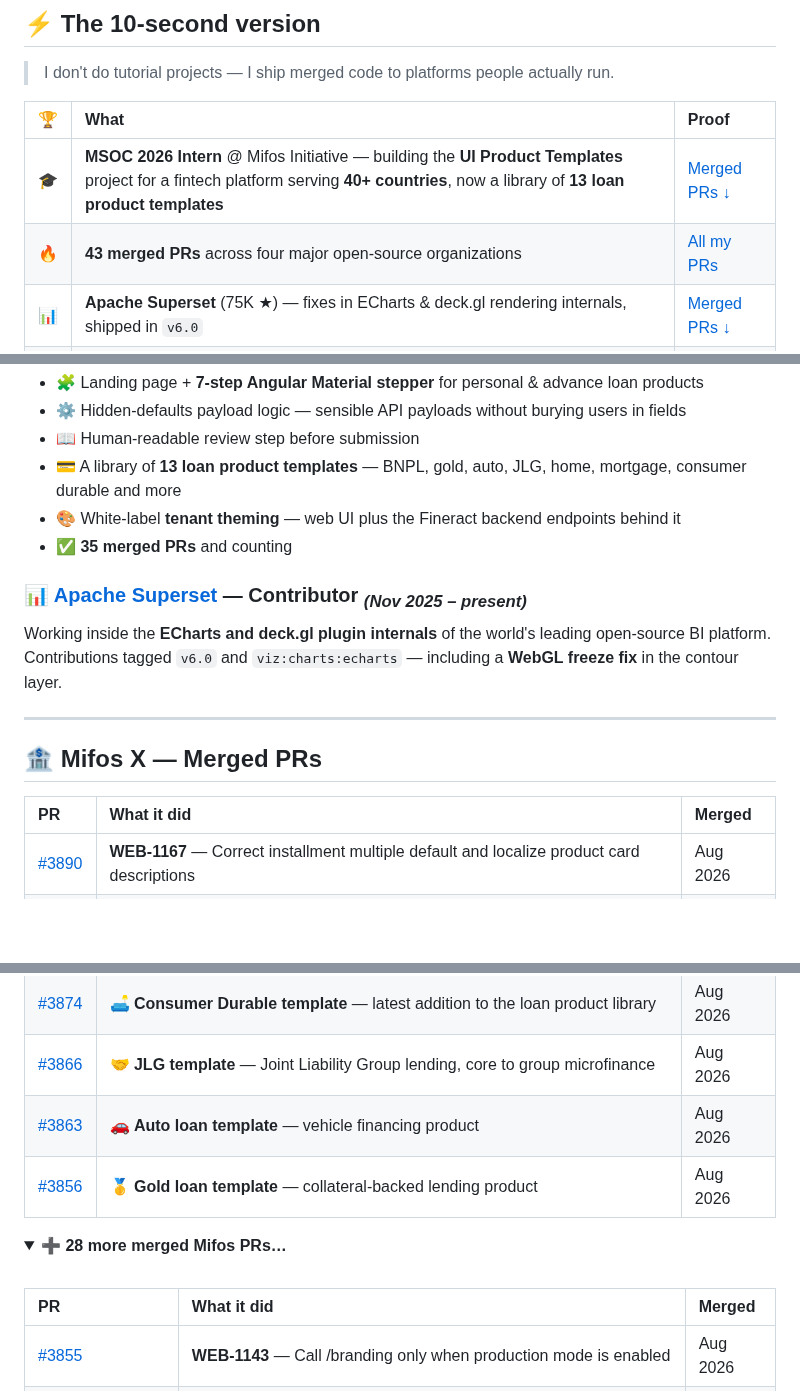
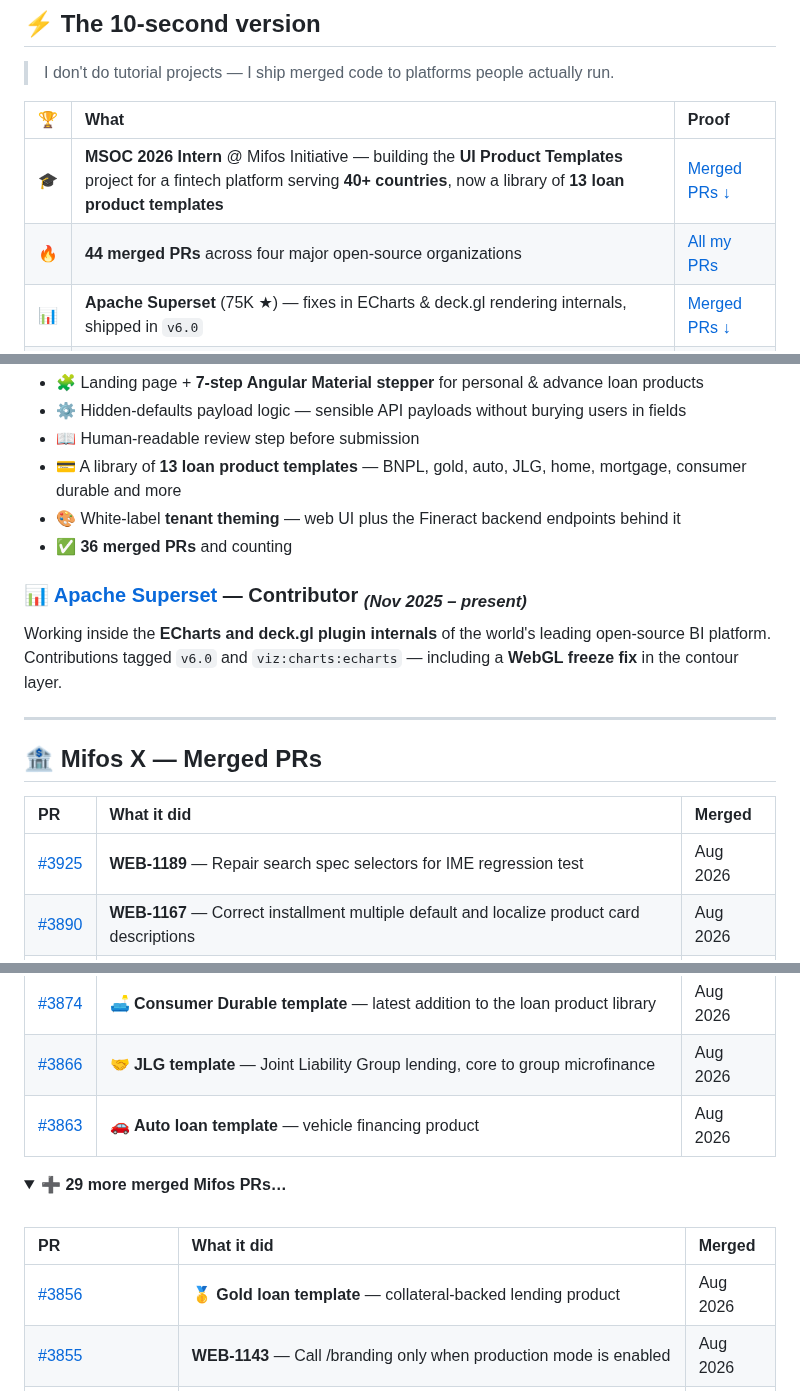
Before and after one commit to YousufFFFF/YousufFFFF, a Markdown page: README.md, 3 parts joined by grey strips. Rendered like a GitHub page; folded sections open; blank space fills up the shorter version.

Commit message:
chore: sync merged PRs [skip ci]

```diff
--- a/README.md
+++ b/README.md
@@ -28,7 +28,7 @@
 | 🏆 | What | Proof |
 |:--:|:--|:--|
 | 🎓 | **MSOC 2026 Intern** @ Mifos Initiative — building the **UI Product Templates** project for a fintech platform serving **40+ countries**, now a library of **13 loan product templates** | [Merged PRs ↓](#-mifos-x--merged-prs) |
-| 🔥 | **43 merged PRs** across four major open-source organizations | [All my PRs](https://github.com/search?q=author%3AYousufFFFF+type%3Apr+is%3Amerged&type=pullrequests) |
+| 🔥 | **44 merged PRs** across four major open-source organizations | [All my PRs](https://github.com/search?q=author%3AYousufFFFF+type%3Apr+is%3Amerged&type=pullrequests) |
 | 📊 | **Apache Superset** (75K ★) — fixes in ECharts & deck.gl rendering internals, shipped in `v6.0` | [Merged PRs ↓](#-apache-superset--merged-prs) |
 | ☸️ | **Kubernetes SIGs** — merged into Headlamp (7K ★), the CNCF Kubernetes web UI | [Merged PRs ↓](#️-headlamp-kubernetes-sigs--merged-prs) |
 | ⚙️ | **RISC-V International** — merged into the official machine-readable ISA specification database | [Merged PRs ↓](#️-risc-v-unified-database--merged-prs) |
@@ -50,7 +50,7 @@ Building the **loan product creation experience** for the Mifos X Angular web ap
 - 📖 Human-readable review step before submission
 - 💳 A library of **13 loan product templates** — BNPL, gold, auto, JLG, home, mortgage, consumer durable and more
 - 🎨 White-label **tenant theming** — web UI plus the Fineract backend endpoints behind it
-- ✅ **35 merged PRs** and counting
+- ✅ **36 merged PRs** and counting
 
 ### 📊 [Apache Superset](https://github.com/apache/superset) — Contributor <sub>*(Nov 2025 – present)*</sub>
 
@@ -63,20 +63,21 @@ Working inside the **ECharts and deck.gl plugin internals** of the world's leadi
 
 | PR | What it did | Merged |
 |:--|:--|:--|
+| [#3925](https://github.com/openMF/web-app/pull/3925) | **WEB-1189** — Repair search spec selectors for IME regression test | Aug 2026 |
 | [#3890](https://github.com/openMF/web-app/pull/3890) | **WEB-1167** — Correct installment multiple default and localize product card descriptions | Aug 2026 |
 | [#3884](https://github.com/openMF/web-app/pull/3884) | **WEB-1162** — Implement Loan vs Securities / FD product template | Aug 2026 |
 | [#3878](https://github.com/openMF/web-app/pull/3878) | 💳 **WEB-1159** — Implement Credit Card EMI loan product template | Aug 2026 |
 | [#3874](https://github.com/openMF/web-app/pull/3874) | 🛋️ **Consumer Durable template** — latest addition to the loan product library | Aug 2026 |
 | [#3866](https://github.com/openMF/web-app/pull/3866) | 🤝 **JLG template** — Joint Liability Group lending, core to group microfinance | Aug 2026 |
 | [#3863](https://github.com/openMF/web-app/pull/3863) | 🚗 **Auto loan template** — vehicle financing product | Aug 2026 |
-| [#3856](https://github.com/openMF/web-app/pull/3856) | 🥇 **Gold loan template** — collateral-backed lending product | Aug 2026 |
 
 <details>
-<summary><b>➕ 28 more merged Mifos PRs…</b></summary>
+<summary><b>➕ 29 more merged Mifos PRs…</b></summary>
 <br/>
 
 | PR | What it did | Merged |
 |:--|:--|:--|
+| [#3856](https://github.com/openMF/web-app/pull/3856) | 🥇 **Gold loan template** — collateral-backed lending product | Aug 2026 |
 | [#3855](https://github.com/openMF/web-app/pull/3855) | **WEB-1143** — Call /branding only when production mode is enabled | Aug 2026 |
 | [#3840](https://github.com/openMF/web-app/pull/3840) | 🏠 **Home & mortgage products** — long-tenure secured lending templates | Aug 2026 |
 | [#3838](https://github.com/openMF/web-app/pull/3838) | 🎨 **Theme translation & brand colours** — localized theme page with custom hex support | Aug 2026 |
```
Also changed, not shown: other parts of README.md (+1 -1 lines).
